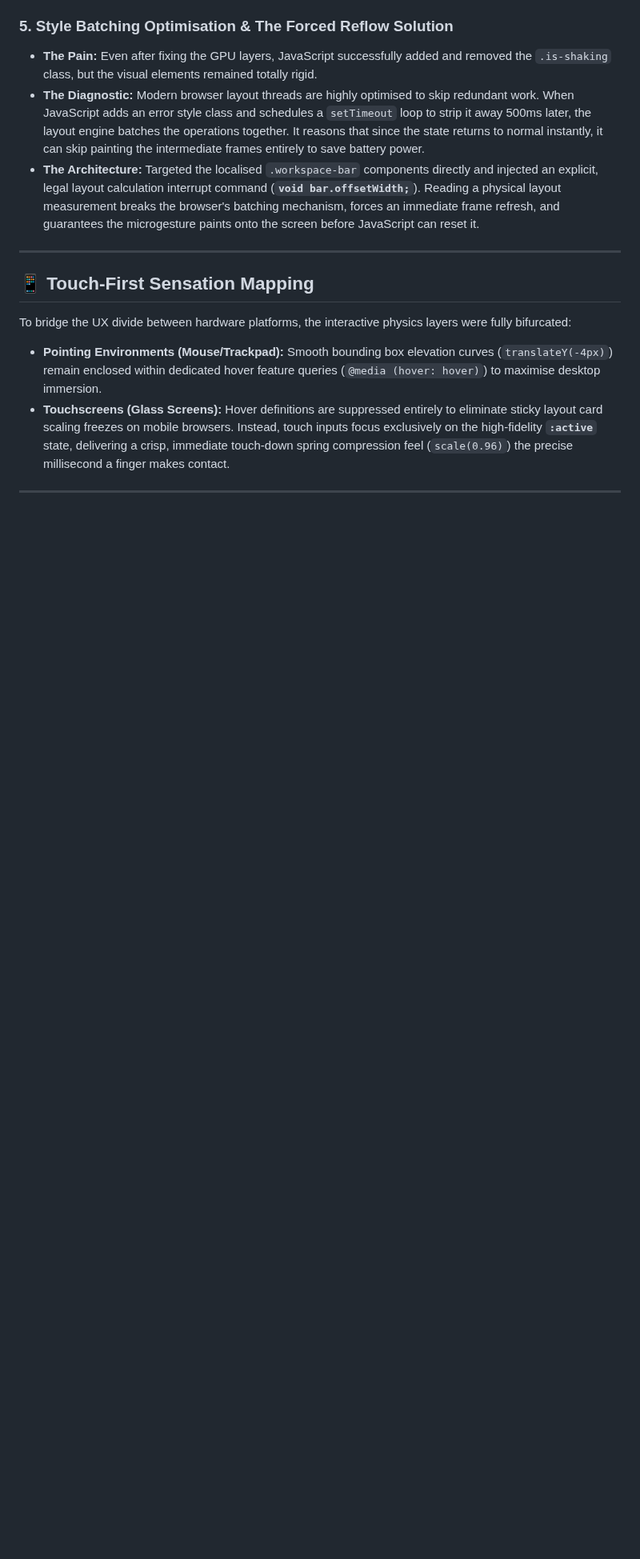
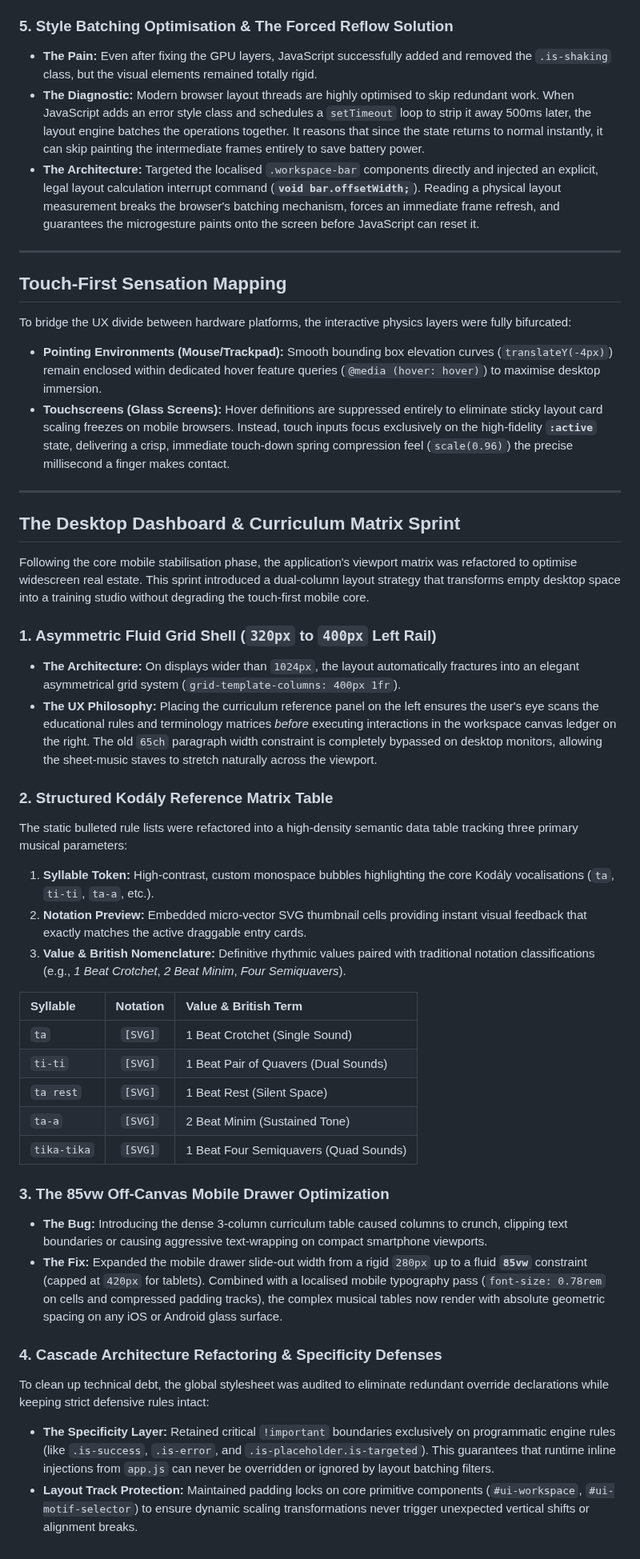
Before and after one commit to StockoL/solfaic, a Markdown page: README.md, the part around one of its changes. Shown at 80% size. GitHub-like rendering; blank space fills up the shorter version.

Commit message:
docs: update README to chart the desktop grid upgrade and curriculum matrix architecture

```diff
--- a/README.md
+++ b/README.md
@@ -370,7 +370,7 @@ While building for desktop web browsers provides a highly predictable sandbox, d
 
 ---
 
-## 📱 Touch-First Sensation Mapping
+## Touch-First Sensation Mapping
 
 To bridge the UX divide between hardware platforms, the interactive physics layers were fully bifurcated:
 
@@ -378,3 +378,40 @@ To bridge the UX divide between hardware platforms, the interactive physics laye
 - **Touchscreens (Glass Screens):** Hover definitions are suppressed entirely to eliminate sticky layout card scaling freezes on mobile browsers. Instead, touch inputs focus exclusively on the high-fidelity **`:active`** state, delivering a crisp, immediate touch-down spring compression feel (`scale(0.96)`) the precise millisecond a finger makes contact.
 
 ---
+
+## The Desktop Dashboard & Curriculum Matrix Sprint
+
+Following the core mobile stabilisation phase, the application's viewport matrix was refactored to optimise widescreen real estate. This sprint introduced a dual-column layout strategy that transforms empty desktop space into a training studio without degrading the touch-first mobile core.
+
+### 1. Asymmetric Fluid Grid Shell (`320px` to `400px` Left Rail)
+
+- **The Architecture:** On displays wider than `1024px`, the layout automatically fractures into an elegant asymmetrical grid system (`grid-template-columns: 400px 1fr`).
+- **The UX Philosophy:** Placing the curriculum reference panel on the left ensures the user's eye scans the educational rules and terminology matrices _before_ executing interactions in the workspace canvas ledger on the right. The old `65ch` paragraph width constraint is completely bypassed on desktop monitors, allowing the sheet-music staves to stretch naturally across the viewport.
+
+### 2. Structured Kodály Reference Matrix Table
+
+The static bulleted rule lists were refactored into a high-density semantic data table tracking three primary musical parameters:
+
+1. **Syllable Token:** High-contrast, custom monospace bubbles highlighting the core Kodály vocalisations (`ta`, `ti-ti`, `ta-a`, etc.).
+2. **Notation Preview:** Embedded micro-vector SVG thumbnail cells providing instant visual feedback that exactly matches the active draggable entry cards.
+3. **Value & British Nomenclature:** Definitive rhythmic values paired with traditional notation classifications (e.g., _1 Beat Crotchet_, _2 Beat Minim_, _Four Semiquavers_).
+
+| Syllable    | Notation | Value & British Term                  |
+| :---------- | :------: | :------------------------------------ |
+| `ta`        | `[SVG]`  | 1 Beat Crotchet (Single Sound)        |
+| `ti-ti`     | `[SVG]`  | 1 Beat Pair of Quavers (Dual Sounds)  |
+| `ta rest`   | `[SVG]`  | 1 Beat Rest (Silent Space)            |
+| `ta-a`      | `[SVG]`  | 2 Beat Minim (Sustained Tone)         |
+| `tika-tika` | `[SVG]`  | 1 Beat Four Semiquavers (Quad Sounds) |
+
+### 3. The 85vw Off-Canvas Mobile Drawer Optimization
+
+- **The Bug:** Introducing the dense 3-column curriculum table caused columns to crunch, clipping text boundaries or causing aggressive text-wrapping on compact smartphone viewports.
+- **The Fix:** Expanded the mobile drawer slide-out width from a rigid `280px` up to a fluid **`85vw`** constraint (capped at `420px` for tablets). Combined with a localised mobile typography pass (`font-size: 0.78rem` on cells and compressed padding tracks), the complex musical tables now render with absolute geometric spacing on any iOS or Android glass surface.
+
+### 4. Cascade Architecture Refactoring & Specificity Defenses
+
+To clean up technical debt, the global stylesheet was audited to eliminate redundant override declarations while keeping strict defensive rules intact:
+
+- **The Specificity Layer:** Retained critical `!important` boundaries exclusively on programmatic engine rules (like `.is-success`, `.is-error`, and `.is-placeholder.is-targeted`). This guarantees that runtime inline injections from `app.js` can never be overridden or ignored by layout batching filters.
+- **Layout Track Protection:** Maintained padding locks on core primitive components (`#ui-workspace`, `#ui-motif-selector`) to ensure dynamic scaling transformations never trigger unexpected vertical shifts or alignment breaks.
```
Also changed, not shown: other parts of README.md (+2 -2 lines).
